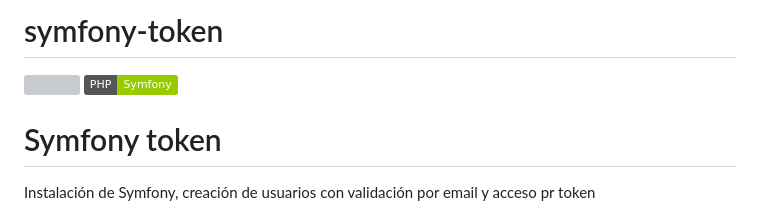
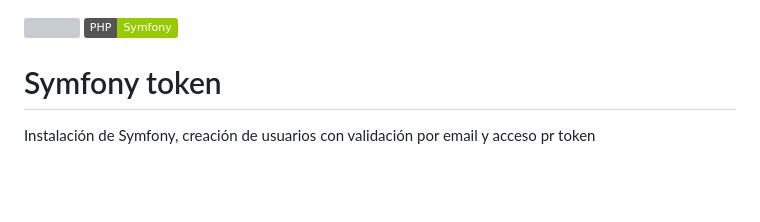
Before and after one commit to askor222/kibria_portafolio_back, a Markdown page: README.md, the part around the change. GitHub-like rendering; badges without logos; blank space fills up the shorter version; grey boxes are pictures that could not be loaded.

```diff
--- a/README.md
+++ b/README.md
@@ -1,5 +1,3 @@
-# symfony-token
-
 <img src="https://jorgebenitezlopez.com/github/symfony.jpg">
 <img src="https://img.shields.io/static/v1?label=PHP&message=Symfony&color=green">
 
```
